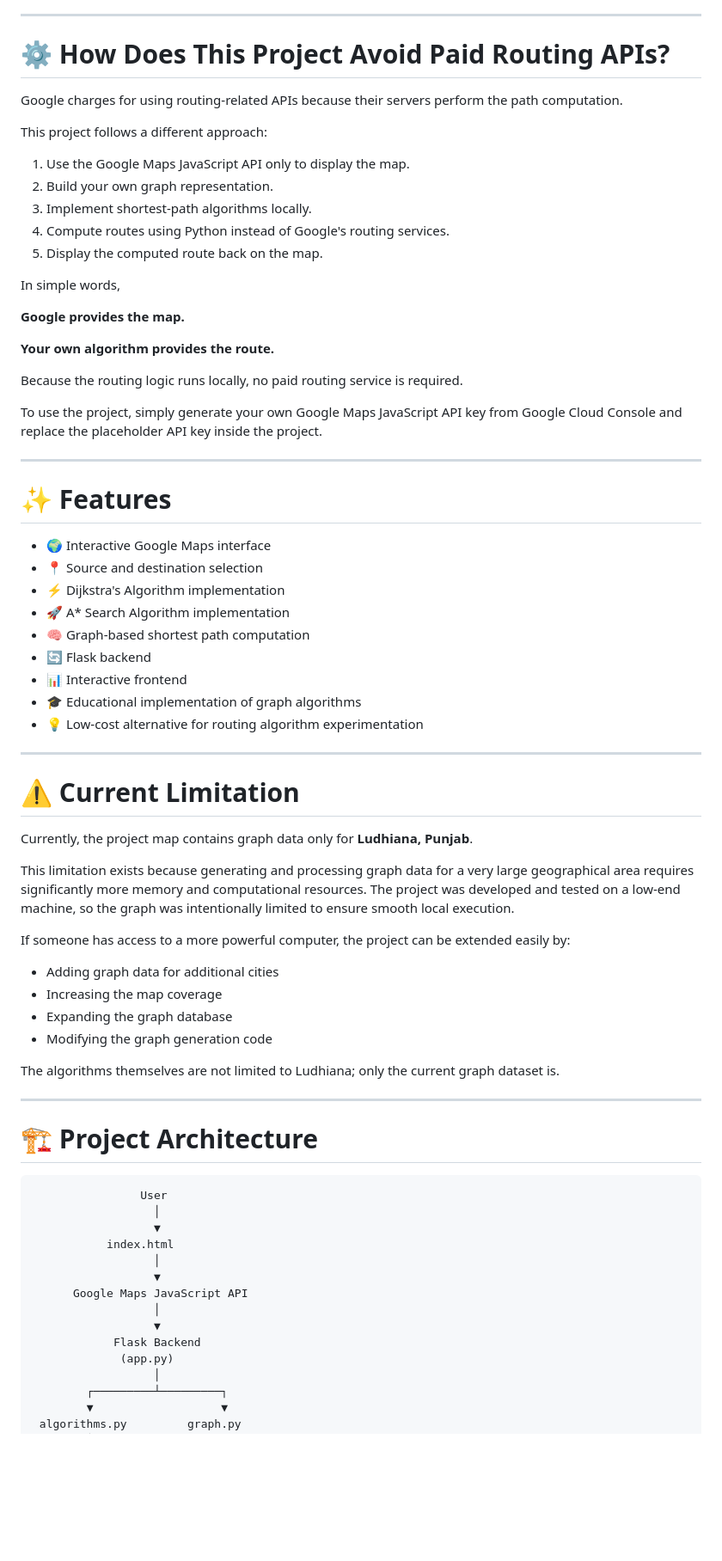
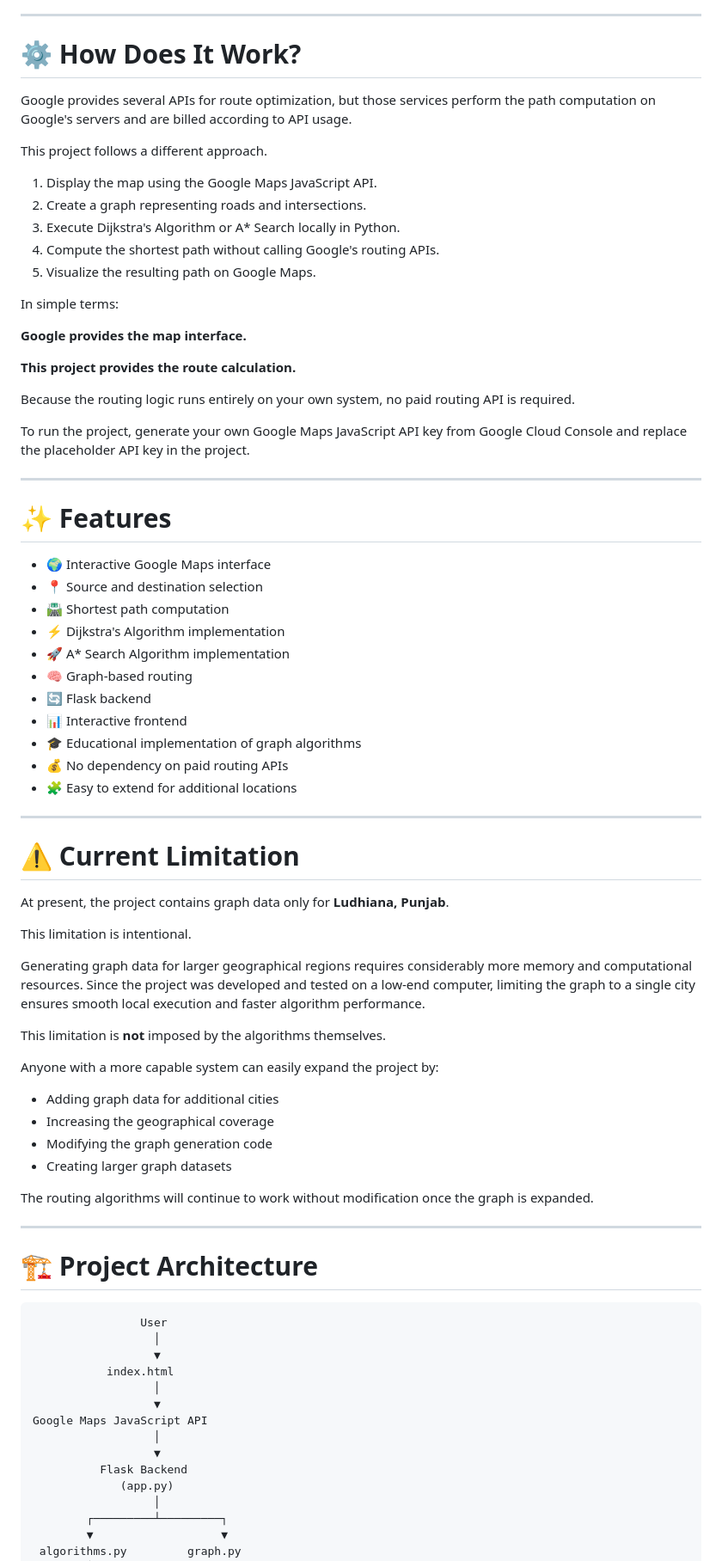
Before and after one commit to RhydamKumar/Route-Optimizer-Google-maps, a Markdown page: README.md, the part around one of its changes. Shown at 86% size. GitHub-like rendering; blank space fills up the shorter version.

````diff
--- a/README.md
+++ b/README.md
@@ -70,27 +74,27 @@ This makes the project an excellent learning resource and a low-cost alternative
 
 ---
 
-# ⚙️ How Does This Project Avoid Paid Routing APIs?
+# ⚙️ How Does It Work?
 
-Google charges for using routing-related APIs because their servers perform the path computation.
+Google provides several APIs for route optimization, but those services perform the path computation on Google's servers and are billed according to API usage.
 
-This project follows a different approach:
+This project follows a different approach.
 
-1. Use the Google Maps JavaScript API only to display the map.
-2. Build your own graph representation.
-3. Implement shortest-path algorithms locally.
-4. Compute routes using Python instead of Google's routing services.
-5. Display the computed route back on the map.
+1. Display the map using the Google Maps JavaScript API.
+2. Create a graph representing roads and intersections.
+3. Execute Dijkstra's Algorithm or A* Search locally in Python.
+4. Compute the shortest path without calling Google's routing APIs.
+5. Visualize the resulting path on Google Maps.
 
-In simple words,
+In simple terms:
 
-**Google provides the map.**
+**Google provides the map interface.**
 
-**Your own algorithm provides the route.**
+**This project provides the route calculation.**
 
-Because the routing logic runs locally, no paid routing service is required.
+Because the routing logic runs entirely on your own system, no paid routing API is required.
 
-To use the project, simply generate your own Google Maps JavaScript API key from Google Cloud Console and replace the placeholder API key inside the project.
+To run the project, generate your own Google Maps JavaScript API key from Google Cloud Console and replace the placeholder API key in the project.
 
 ---
 
@@ -98,46 +102,52 @@ To use the project, simply generate your own Google Maps JavaScript API key from
 
 * 🌍 Interactive Google Maps interface
 * 📍 Source and destination selection
+* 🛣️ Shortest path computation
 * ⚡ Dijkstra's Algorithm implementation
 * 🚀 A* Search Algorithm implementation
-* 🧠 Graph-based shortest path computation
+* 🧠 Graph-based routing
 * 🔄 Flask backend
 * 📊 Interactive frontend
 * 🎓 Educational implementation of graph algorithms
-* 💡 Low-cost alternative for routing algorithm experimentation
+* 💰 No dependency on paid routing APIs
+* 🧩 Easy to extend for additional locations
 
 ---
 
 # ⚠️ Current Limitation
 
-Currently, the project map contains graph data only for **Ludhiana, Punjab**.
+At present, the project contains graph data only for **Ludhiana, Punjab**.
 
-This limitation exists because generating and processing graph data for a very large geographical area requires significantly more memory and computational resources. The project was developed and tested on a low-end machine, so the graph was intentionally limited to ensure smooth local execution.
+This limitation is intentional.
 
-If someone has access to a more powerful computer, the project can be extended easily by:
+Generating graph data for larger geographical regions requires considerably more memory and computational resources. Since the project was developed and tested on a low-end computer, limiting the graph to a single city ensures smooth local execution and faster algorithm performance.
+
+This limitation is **not** imposed by the algorithms themselves.
+
+Anyone with a more capable system can easily expand the project by:
 
 * Adding graph data for additional cities
-* Increasing the map coverage
-* Expanding the graph database
+* Increasing the geographical coverage
 * Modifying the graph generation code
+* Creating larger graph datasets
 
-The algorithms themselves are not limited to Ludhiana; only the current graph dataset is.
+The routing algorithms will continue to work without modification once the graph is expanded.
 
 ---
 
 # 🏗️ Project Architecture
 
-```
+```text
                 User
                   │
                   ▼
            index.html
                   │
                   ▼
-      Google Maps JavaScript API
+Google Maps JavaScript API
                   │
                   ▼
-            Flask Backend
+          Flask Backend
              (app.py)
                   │
         ┌─────────┴─────────┐
````
Also changed, not shown: other parts of README.md (+85 -68 lines).
